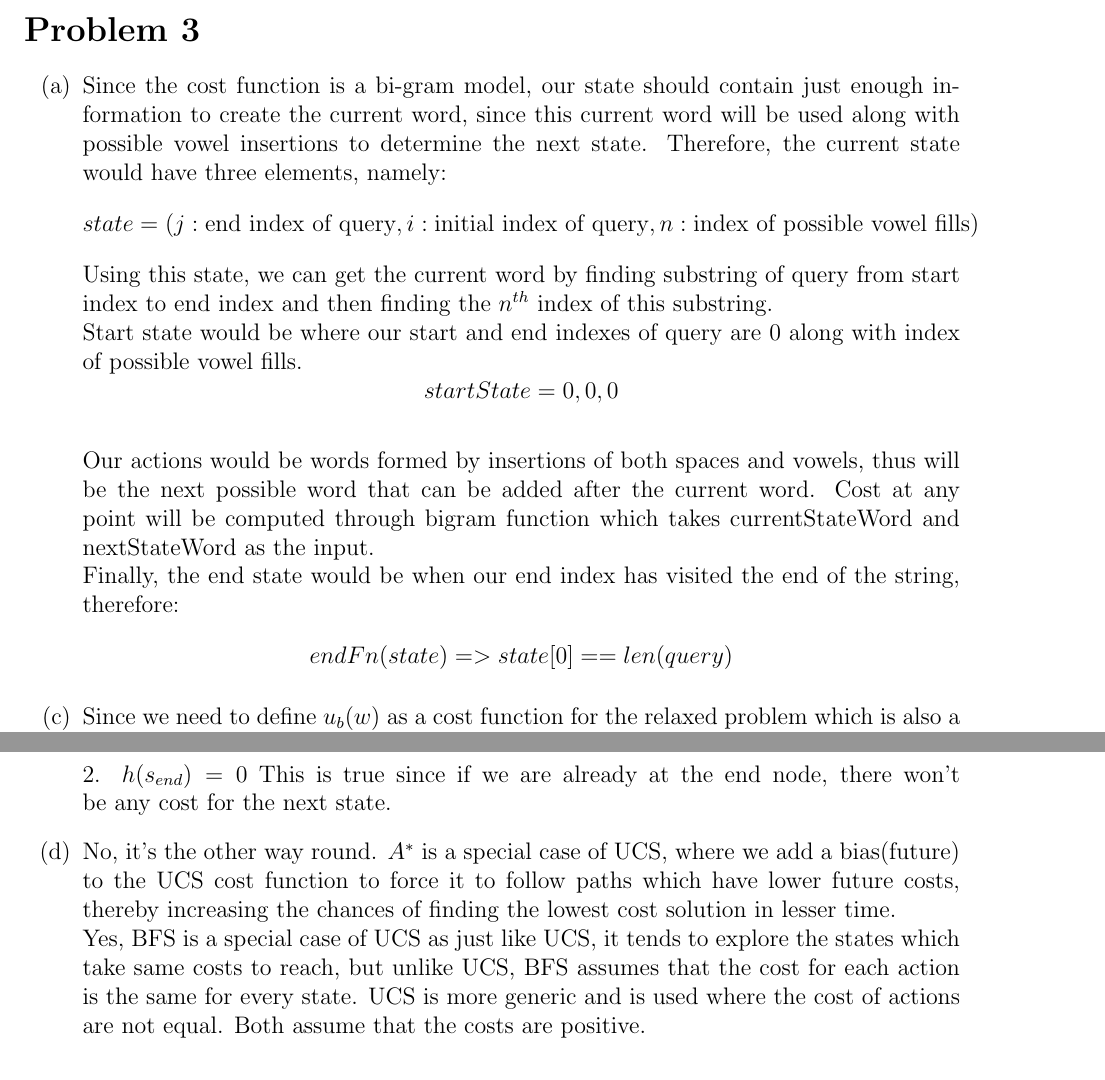
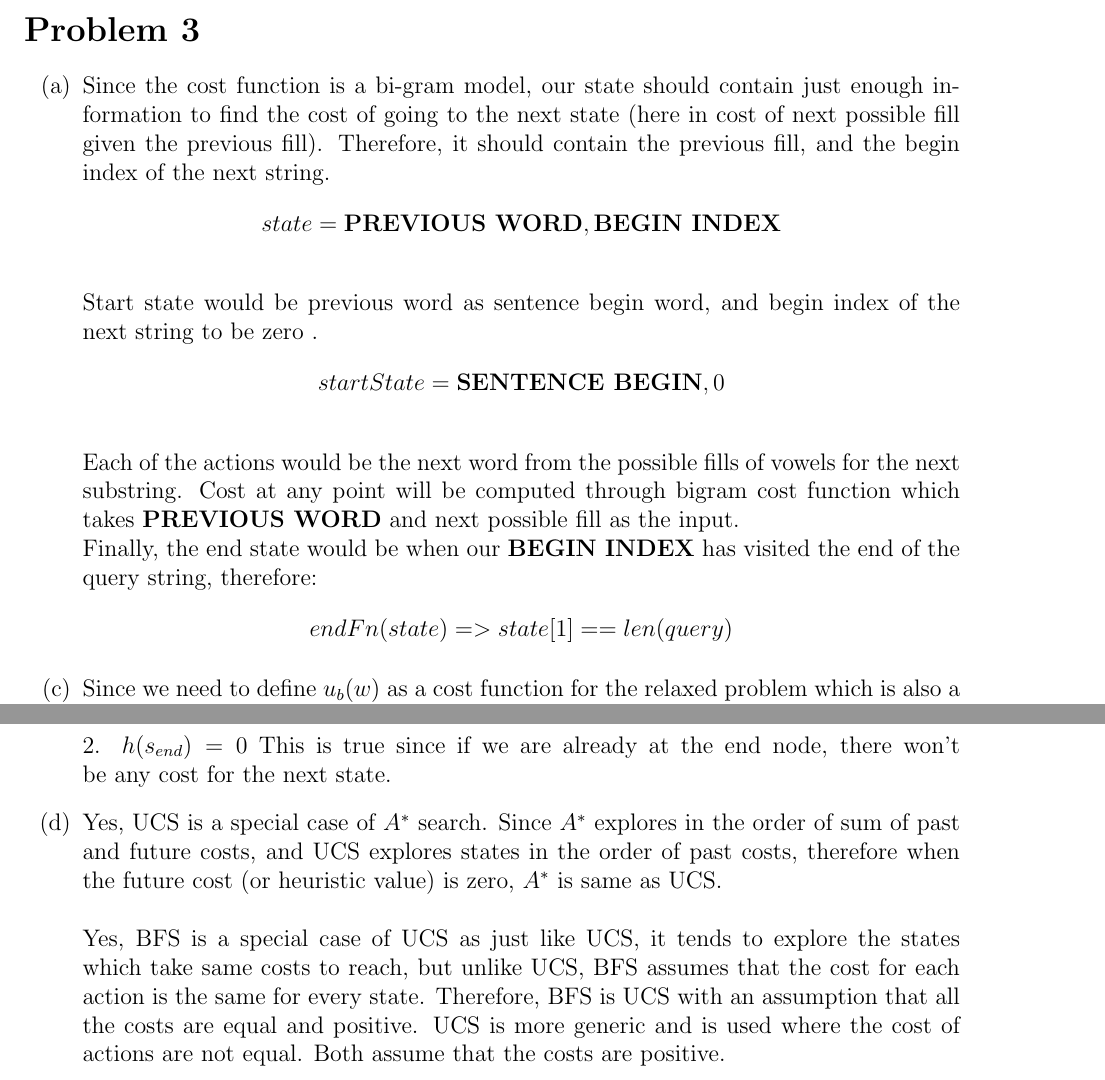
Before and after one commit to psr-ai/cs221, a LaTeX problem sheet (homeworks/reconstruct/reconstruct/reconstruct.tex): two parts of pages 2 and 3 of 3, joined at a grey line, cut so that both start at the same text. Compiled offline with pdfLaTeX.

Commit message:
chore: fixes to theoretical questions as suggested by amey

```diff
--- a/homeworks/reconstruct/reconstruct/reconstruct.tex
+++ b/homeworks/reconstruct/reconstruct/reconstruct.tex
@@ -45,12 +45,12 @@ that all of this is my own work.
 \section*{Problem 3}
 
 \begin{enumerate}[label=(\alph*)]
-	\item Since the cost function is a bi-gram model, our state should contain just enough information to create the current word, since this current word will be used along with possible vowel insertions to determine the next state. Therefore, the current state would have three elements, namely: $$ state = (j: \text{end index of query}, i: \text{initial index of query}, n: \text{index of possible vowel fills})$$ Using this state, we can get the current word by finding substring of query from start index to end index and then finding the $n^{th}$ index of this substring. \\
-	Start state would be where our start and end indexes of query are $0$ along with index of possible vowel fills. $$ startState = 0, 0, 0 $$ \\
-	Our actions would be words formed by insertions of both spaces and vowels, thus will be the next possible word that can be added after the current word. Cost at any point will be computed through bigram function which takes currentStateWord and nextStateWord as the input. \\
-	Finally, the end state would be when our end index has visited the end of the string, therefore:
+	\item Since the cost function is a bi-gram model, our state should contain just enough information to find the cost of going to the next state (here in cost of next possible fill given the previous fill). Therefore, it should contain the previous fill, and the begin index of the next string. $$state = \textbf{PREVIOUS WORD}, \textbf{BEGIN INDEX} $$ \\
+	Start state would be previous word as sentence begin word, and begin index of the next string to be zero . $$ startState = \textbf{SENTENCE BEGIN}, 0 $$ \\
+	Each of the actions would be the next word from the possible fills of vowels for the next substring. Cost at any point will be computed through bigram cost function which takes \textbf{PREVIOUS WORD} and next possible fill as the input. \\
+	Finally, the end state would be when our \textbf{BEGIN INDEX} has visited the end of the query string, therefore:
 	\begin{align*}
-	endFn(state) => state[0] == len(query)
+	endFn(state) => state[1] == len(query)
 	\end{align*}
 	\addtocounter{enumi}{1}
 	\item Since we need to define $u_b(w)$ as a cost function for the relaxed problem which is also a heuristic for the overall problem, it should return a cost less than or equal to the bi-gram cost function $b_(w', w)$. Therefore, for every input $w$, if $u_b$ returns the minimum value of all the possible costs returned by $b(w', w)$, when $w' \epsilon \text{all possible states/words that can be at current depth}$ and $w$ is the next word.
@@ -65,8 +65,8 @@ that all of this is my own work.
 	2. $h(s_{end}) = 0$
 	This is true since if we are already at the end node, there won't be any cost for the next state.
 
-	\item No, it's the other way round. $A^*$ is a special case of UCS, where we add a bias(future) to the UCS cost function to force it to follow paths which have lower future costs, thereby increasing the chances of finding the lowest cost solution in lesser time. \\
-	 Yes, BFS is a special case of UCS as just like UCS, it tends to explore the states which take same costs to reach, but unlike UCS, BFS assumes that the cost for each action is the same for every state. UCS is more generic and is used where the cost of actions are not equal. Both assume that the costs are positive.
+	\item Yes, UCS is a special case of $A^*$ search. Since $A^*$ explores in the order of sum of past and future costs, and UCS explores states in the order of past costs, therefore when the future cost (or heuristic value) is zero, $A^*$ is same as UCS. \\ \\
+	 Yes, BFS is a special case of UCS as just like UCS, it tends to explore the states which take same costs to reach, but unlike UCS, BFS assumes that the cost for each action is the same for every state. Therefore, BFS is UCS with an assumption that all the costs are equal and positive. UCS is more generic and is used where the cost of actions are not equal. Both assume that the costs are positive.
 
 
 \end{enumerate}
```
Also changed, not shown: homeworks/reconstruct/reconstruct/reconstruct.pdf, 2 other files.
